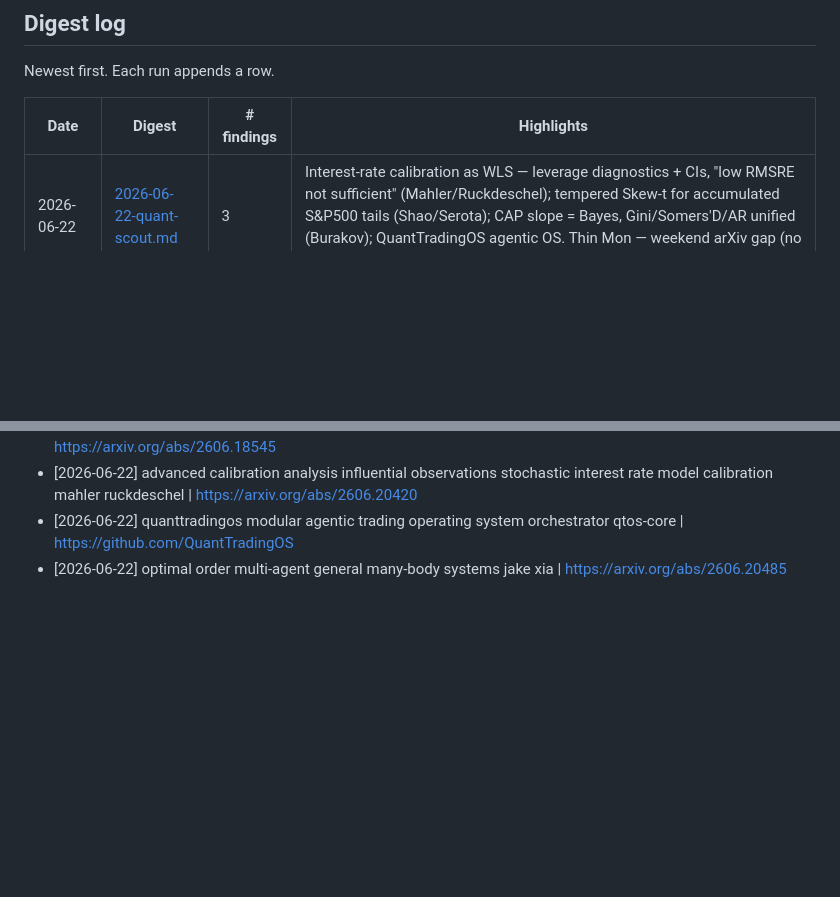
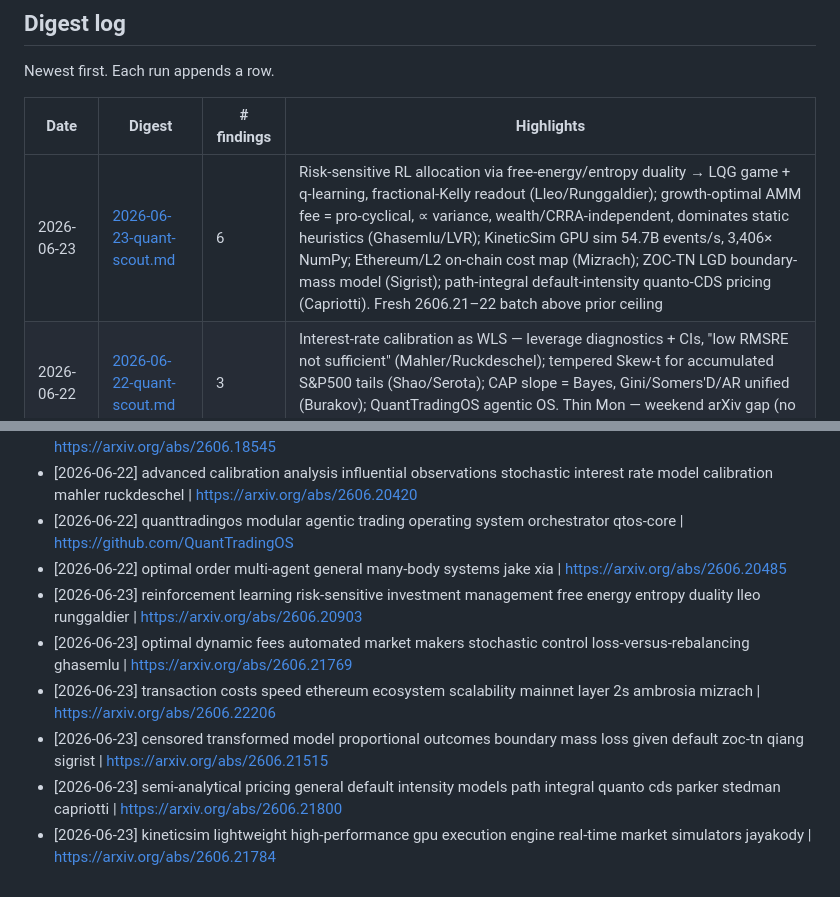
Before and after one commit to Stanozite/Test, a Markdown page: research/INDEX.md, 2 parts joined by grey strips. Rendered like a GitHub page; blank space fills up the shorter version.

Commit message:
research: quant-scout digest 2026-06-23

```diff
--- a/research/INDEX.md
+++ b/research/INDEX.md
@@ -5,6 +5,7 @@ Newest first. Each run appends a row.
 
 | Date | Digest | # findings | Highlights |
 | --- | --- | --- | --- |
+| 2026-06-23 | [2026-06-23-quant-scout.md](digests/2026-06-23-quant-scout.md) | 6 | Risk-sensitive RL allocation via free-energy/entropy duality → LQG game + q-learning, fractional-Kelly readout (Lleo/Runggaldier); growth-optimal AMM fee = pro-cyclical, ∝ variance, wealth/CRRA-independent, dominates static heuristics (Ghasemlu/LVR); KineticSim GPU sim 54.7B events/s, 3,406× NumPy; Ethereum/L2 on-chain cost map (Mizrach); ZOC-TN LGD boundary-mass model (Sigrist); path-integral default-intensity quanto-CDS pricing (Capriotti). Fresh 2606.21–22 batch above prior ceiling |
 | 2026-06-22 | [2026-06-22-quant-scout.md](digests/2026-06-22-quant-scout.md) | 3 | Interest-rate calibration as WLS — leverage diagnostics + CIs, "low RMSRE not sufficient" (Mahler/Ruckdeschel); tempered Skew-t for accumulated S&P500 tails (Shao/Serota); CAP slope = Bayes, Gini/Somers'D/AR unified (Burakov); QuantTradingOS agentic OS. Thin Mon — weekend arXiv gap (no 20–22 Jun announce), 16–19 Jun residue |
 | 2026-06-21 | [2026-06-21-quant-scout.md](digests/2026-06-21-quant-scout.md) | 7 | Geometric theory of when LLM factor discovery helps (Li Xia); VLMs can't read candlesticks — evidence sign-flipped (Ziyao Wang); Epps effect decomposed in coupled LOBs (Angstmann/Gebbie); agentic-AI belief-VaR model risk (Dixon); skew-elliptical-t option-portfolio weights; microsecond error-bounded NN option pricing (van den Berg). Thin Sunday — 16–17 Jun residue + ML-method/agentic-risk |
 | 2026-06-20 | [2026-06-20-quant-scout.md](digests/2026-06-20-quant-scout.md) | 8 | Trend-conditioned vol/correlation forecasting (Schmidhuber); factor-model rankings are construction artifacts (Shin); 5.6pp Polymarket↔Binance BTC mispricing (Portnaya); conv-VAE crypto IV surfaces; DeXposure-Claw agentic DeFi risk; AlphaPROBE DAG alpha mining; Vibe-Trading harness. Thin weekend window — alpha/microstructure lean |
@@ -68,3 +69,9 @@ _(empty — populated as findings are captured)_
 - [2026-06-22] advanced calibration analysis influential observations stochastic interest rate model calibration mahler ruckdeschel | https://arxiv.org/abs/2606.20420
 - [2026-06-22] quanttradingos modular agentic trading operating system orchestrator qtos-core | https://github.com/QuantTradingOS
 - [2026-06-22] optimal order multi-agent general many-body systems jake xia | https://arxiv.org/abs/2606.20485
+- [2026-06-23] reinforcement learning risk-sensitive investment management free energy entropy duality lleo runggaldier | https://arxiv.org/abs/2606.20903
+- [2026-06-23] optimal dynamic fees automated market makers stochastic control loss-versus-rebalancing ghasemlu | https://arxiv.org/abs/2606.21769
+- [2026-06-23] transaction costs speed ethereum ecosystem scalability mainnet layer 2s ambrosia mizrach | https://arxiv.org/abs/2606.22206
+- [2026-06-23] censored transformed model proportional outcomes boundary mass loss given default zoc-tn qiang sigrist | https://arxiv.org/abs/2606.21515
+- [2026-06-23] semi-analytical pricing general default intensity models path integral quanto cds parker stedman capriotti | https://arxiv.org/abs/2606.21800
+- [2026-06-23] kineticsim lightweight high-performance gpu execution engine real-time market simulators jayakody | https://arxiv.org/abs/2606.21784
```
Also changed, not shown: research/digests/2026-06-23-quant-scout.md (added, +56 -0 lines), research/watchlist.md (+4 -0 lines).
